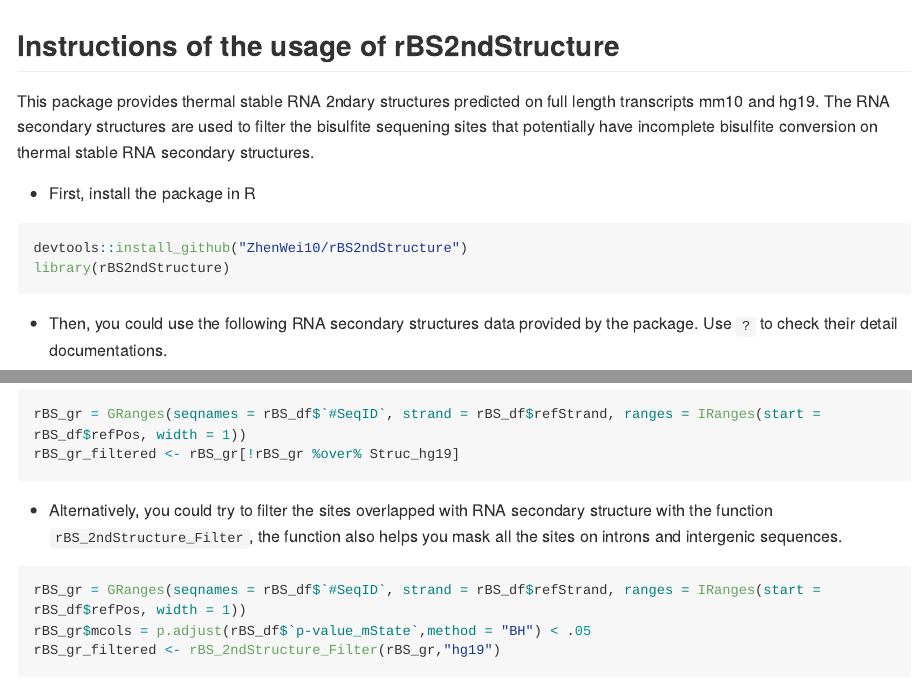
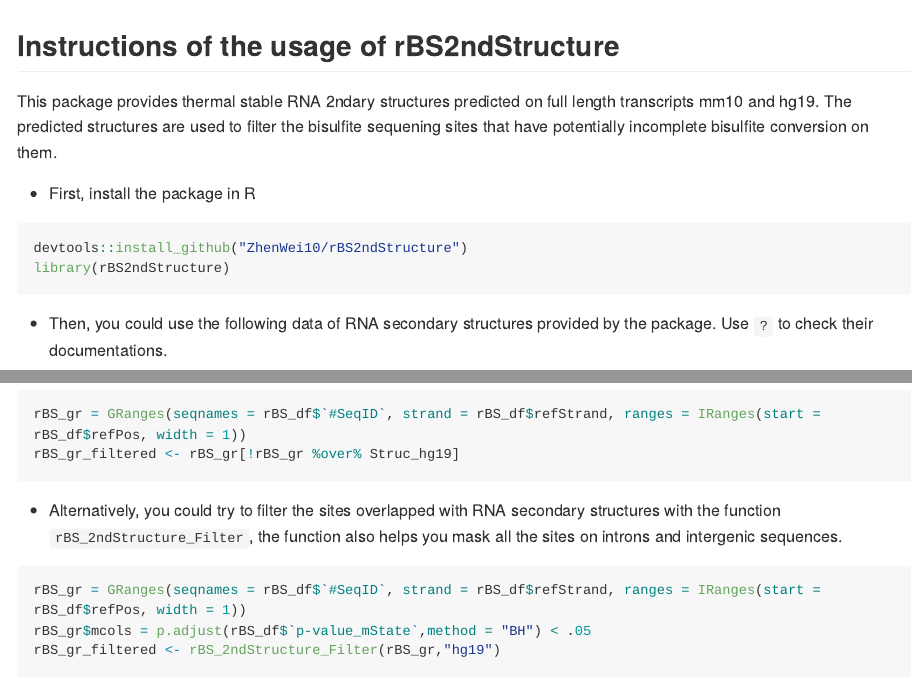
Before and after one commit to Mechachleopteryx/rBS2ndStructure, an R Markdown document (README.Rmd): the page in a window 1100 px wide, from its top, and a second part further down, joined at a grey line. The pictures show the output file README.md that the author committed with the source, drawn offline in the style of GitHub; long lines of code are wrapped.

Commit message:
Add again
Again

````diff
--- a/README.Rmd
+++ b/README.Rmd
@@ -14,7 +14,7 @@ knitr::opts_chunk$set(
 
 ##Instructions of the usage of rBS2ndStructure
 
-This package provides thermal stable RNA 2ndary structures predicted on full length transcripts mm10 and hg19. The RNA secondary structures are used to filter the bisulfite sequening sites that potentially have incomplete bisulfite conversion on thermal stable RNA secondary structures.
+This package provides thermal stable RNA 2ndary structures predicted on full length transcripts mm10 and hg19. The predicted structures are used to filter the bisulfite sequening sites that  have potentially incomplete bisulfite conversion on them.
 
 - First, install the package in R
 
@@ -23,7 +23,7 @@ devtools::install_github("ZhenWei10/rBS2ndStructure")
 library(rBS2ndStructure)
 ```
 
-- Then, you could use the following RNA secondary structures data provided by the package. Use `?` to check their detail documentations.
+- Then, you could use the following data of RNA secondary structures provided by the package. Use `?` to check their documentations.
 
 ```{r,eval=FALSE}
 library(GenomicRanges)
@@ -42,7 +42,7 @@ rBS_gr_filtered <- rBS_gr[!rBS_gr %over% Struc_hg19]
 ```
 
 
-- Alternatively, you could try to filter the sites overlapped with RNA secondary structure with the function `rBS_2ndStructure_Filter`, the function also helps you mask all the sites on introns and intergenic sequences.
+- Alternatively, you could try to filter the sites overlapped with RNA secondary structures with the function `rBS_2ndStructure_Filter`, the function also helps you mask all the sites on introns and intergenic sequences.
 
 ```{r,eval=FALSE}
 rBS_gr = GRanges(seqnames = rBS_df$`#SeqID`, strand = rBS_df$refStrand, ranges = IRanges(start = rBS_df$refPos, width = 1))
````
Also changed, not shown: README.md.
